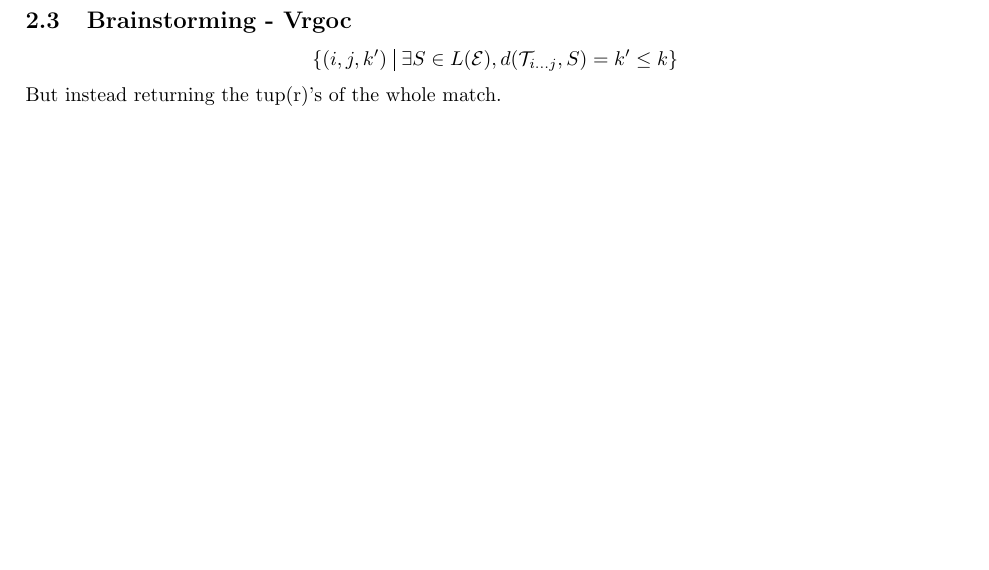
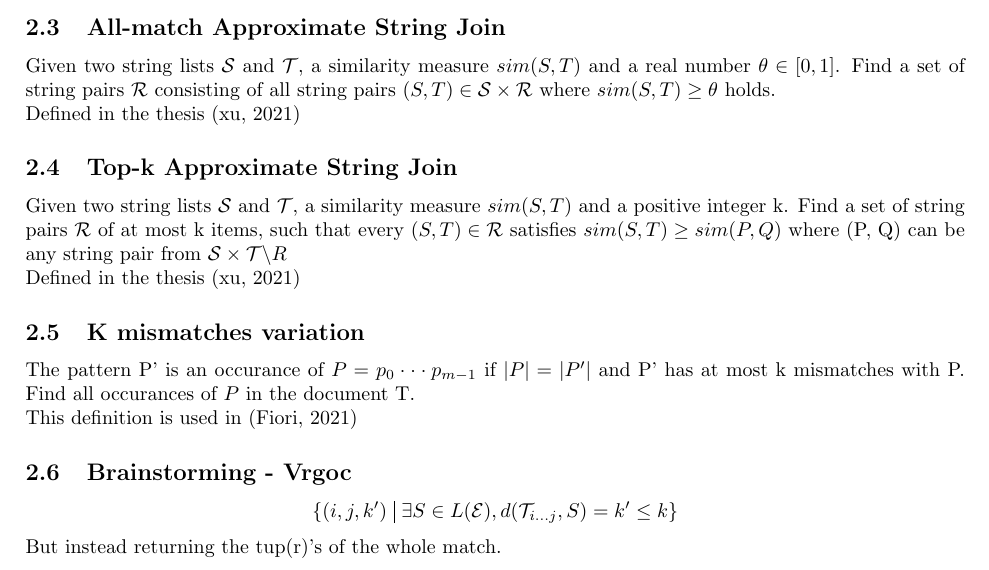
Before and after one commit to kylevon/EditDistance, a LaTeX document (latex/main.tex): part of page 5 of 5, cut at the place of the change, the shorter picture padded with empty space. Compiled offline with pdfLaTeX.

Commit message:
Added more references and 2 more definitions

```diff
--- a/latex/main.tex
+++ b/latex/main.tex
@@ -394,6 +394,22 @@ distance from $\mathcal{E}$. That is:
 
 This definition is used in: (Wu, 1992), (Kucherov, 2005), (Farach-Colton, 2007), (Karkkainen, 2007)
 
+\subsection{All-match Approximate String Join}
+Given two string lists $\mathcal{S}$ and $\mathcal{T}$, a similarity measure $sim(S, T)$ and a real number $\theta \in [0,1]$. Find a set of string pairs $\mathcal{R}$ consisting of all string pairs $(S, T) \in \mathcal{S} \times \mathcal{R}$ where $sim(S,T) \geq \theta$ holds.
+
+Defined in the thesis (xu, 2021)
+
+\subsection{Top-k Approximate String Join}
+
+Given two string lists $\mathcal{S}$ and $\mathcal{T}$, a similarity measure $sim(S, T)$ and a positive integer k. Find a set of string pairs $\mathcal{R}$ of at most k items, such that every $(S,T) \in \mathcal{R}$ satisfies $sim(S,T) \geq sim(P, Q)$ where (P, Q) can be any string pair from $\mathcal{S} \times \mathcal{T} \backslash R$
+
+Defined in the thesis (xu, 2021)
+
+\subsection{K mismatches variation}
+The pattern P' is an occurance of $P = p_0 \cdot \cdot\cdot p_{m-1}$ if $|P| = |P'|$ and P' has at most k mismatches with P. Find all occurances of $P$ in the document T.
+
+This definition is used in (Fiori, 2021)
+
 \subsection{Brainstorming - Vrgoc}
 \begin{equation*}
     \set{(i, j, k') \st \exists S \in L(\mathcal{E}), d(\mathcal{T}_{i...j},S) = k' \leq k}
```
Also changed, not shown: papers/ApproximateStringMatchingDefinition/Fiori2021.pdf (added), papers/ApproximateStringMatchingDefinition/Gil2022.pdf (added), papers/ApproximateStringMatchingDefinition/KOCA2018.pdf (added), papers/ApproximateStringMatchingDefinition/Pockrandt2019Thesis.pdf (added), papers/ApproximateStringMatchingDefinition/xu2021Thesis.pdf (added).
